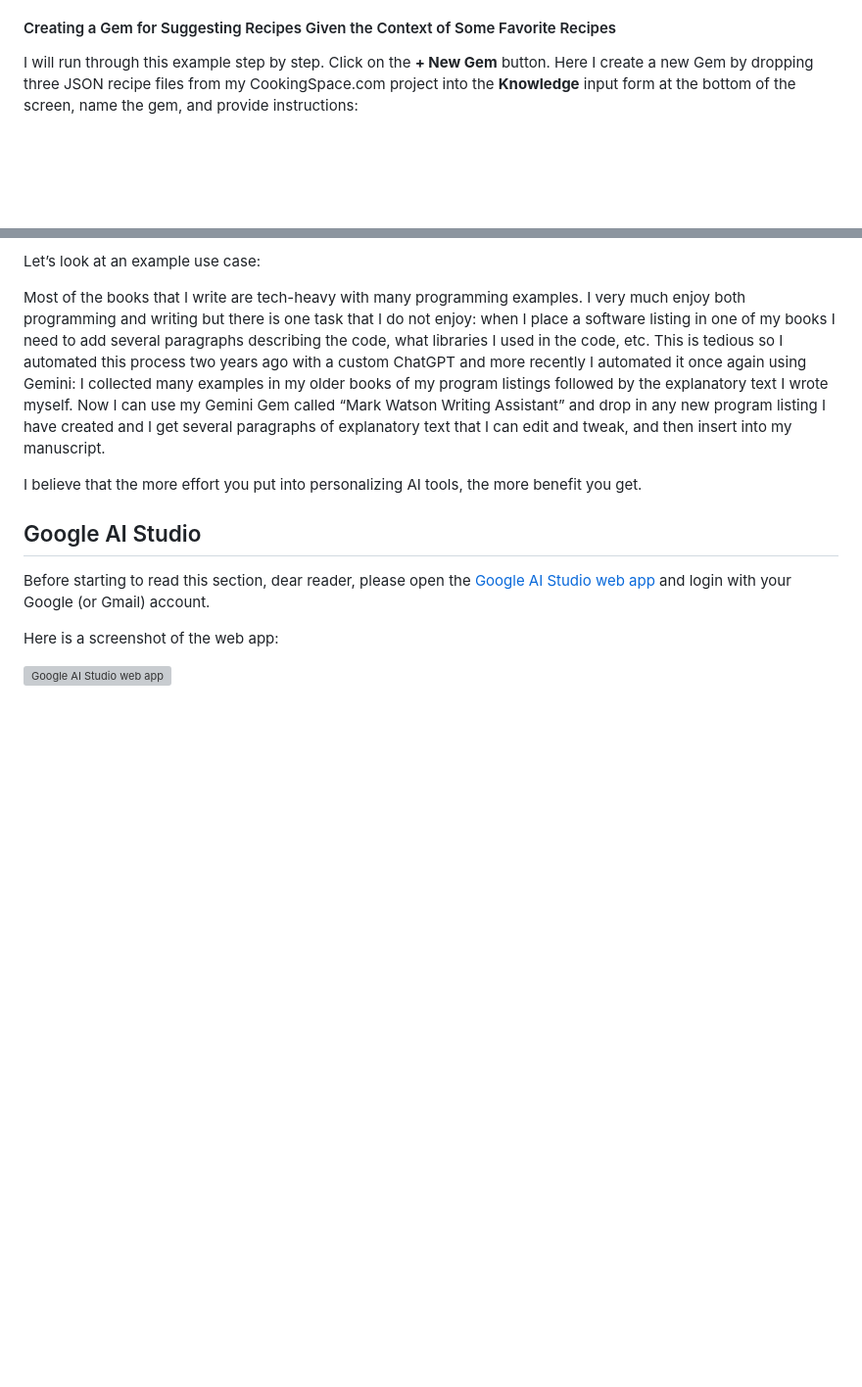
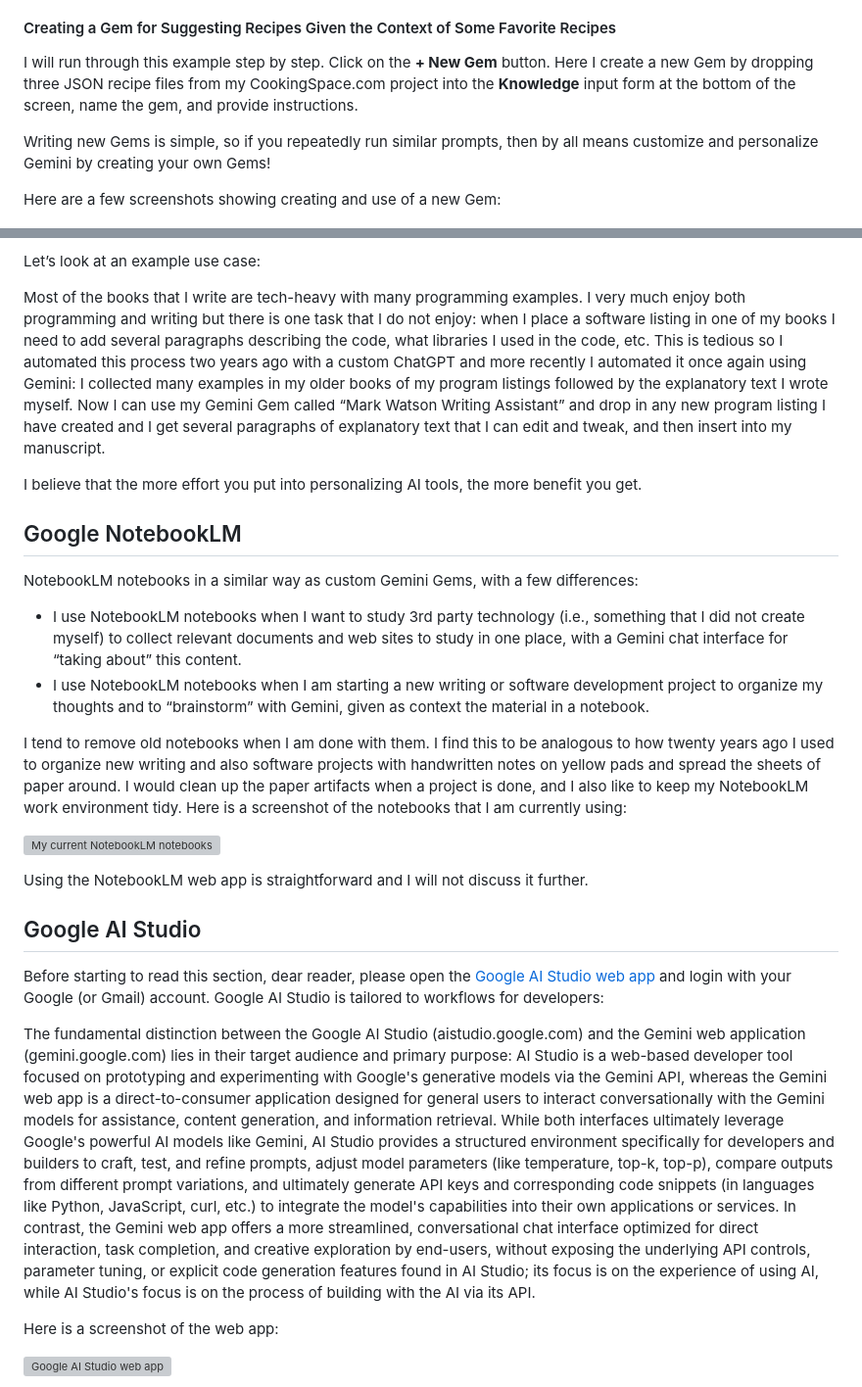
Before and after one commit to mark-watson/solo_AI_knowledge_worker_with_google_book, a Markdown page: manuscript/google_ai_ecosystem.md, 2 parts joined by grey strips. Shown at 98% size. Drawn GitHub-style; blank space fills up the shorter version; grey boxes are pictures that could not be loaded.

```diff
--- a/manuscript/google_ai_ecosystem.md
+++ b/manuscript/google_ai_ecosystem.md
@@ -81,7 +81,11 @@ Examples of Gems are quite varied, reflecting the flexibility of the concept. Yo
 
 #### Creating a Gem for Suggesting Recipes Given the Context of Some Favorite Recipes
 
-I will run through this example step by step. Click on the **+ New Gem** button. Here I create a new Gem by dropping three JSON recipe files from my CookingSpace.com project into the **Knowledge** input form at the bottom of the screen, name the gem, and provide instructions:
+I will run through this example step by step. Click on the **+ New Gem** button. Here I create a new Gem by dropping three JSON recipe files from my CookingSpace.com project into the **Knowledge** input form at the bottom of the screen, name the gem, and provide instructions.
+
+Writing new Gems is simple, so if you repeatedly run similar prompts, then by all means customize and personalize Gemini by creating your own Gems!
+
+Here are a few screenshots showing creating and use of a new Gem:
 
 ![Gemini Gem Manager to create a new Gem](resources/GemManager.jpg)
 
@@ -149,10 +153,24 @@ Most of the books that I write are tech-heavy with many programming examples. I
 
 I believe that the more effort you put into personalizing AI tools, the more benefit you get.
 
+## Google NotebookLM
+
+NotebookLM notebooks in a similar way as custom Gemini Gems, with a few differences:
+
+- I use NotebookLM notebooks when I want to study 3rd party technology (i.e., something that I did not create myself) to collect relevant documents and web sites to study in one place, with a Gemini chat interface for “taking about” this content.
+- I use NotebookLM notebooks when I am starting a new writing or software development project to organize my thoughts and to “brainstorm” with Gemini, given as context the material in a notebook.
+
+I tend to remove old notebooks when I am done with them. I find this to be analogous to how twenty years ago I used to organize new writing and also software projects with handwritten notes on yellow pads and spread the sheets of paper around. I would clean up the paper artifacts when a project is done, and I also like to keep my NotebookLM work environment tidy. Here is a screenshot of the notebooks that I am currently using:
+
+![My current NotebookLM notebooks](NotebookLM.jpg)
+
+Using the NotebookLM web app is straightforward and I will not discuss it further.
 
 ## Google AI Studio
 
-Before starting to read this section, dear reader, please open the [Google AI Studio web app](https://aistudio.google.com/) and login with your Google (or Gmail) account.
+Before starting to read this section, dear reader, please open the [Google AI Studio web app](https://aistudio.google.com/) and login with your Google (or Gmail) account. Google AI Studio is tailored to workflows for developers:
+
+The fundamental distinction between the Google AI Studio (aistudio.google.com) and the Gemini web application (gemini.google.com) lies in their target audience and primary purpose: AI Studio is a web-based developer tool focused on prototyping and experimenting with Google's generative models via the Gemini API, whereas the Gemini web app is a direct-to-consumer application designed for general users to interact conversationally with the Gemini models for assistance, content generation, and information retrieval. While both interfaces ultimately leverage Google's powerful AI models like Gemini, AI Studio provides a structured environment specifically for developers and builders to craft, test, and refine prompts, adjust model parameters (like temperature, top-k, top-p), compare outputs from different prompt variations, and ultimately generate API keys and corresponding code snippets (in languages like Python, JavaScript, curl, etc.) to integrate the model's capabilities into their own applications or services. In contrast, the Gemini web app offers a more streamlined, conversational chat interface optimized for direct interaction, task completion, and creative exploration by end-users, without exposing the underlying API controls, parameter tuning, or explicit code generation features found in AI Studio; its focus is on the experience of using AI, while AI Studio's focus is on the process of building with the AI via its API.
 
 Here is a screenshot of the web app:
 
```
Also changed, not shown: manuscript/resources/NotebookLM.jpg (added).
